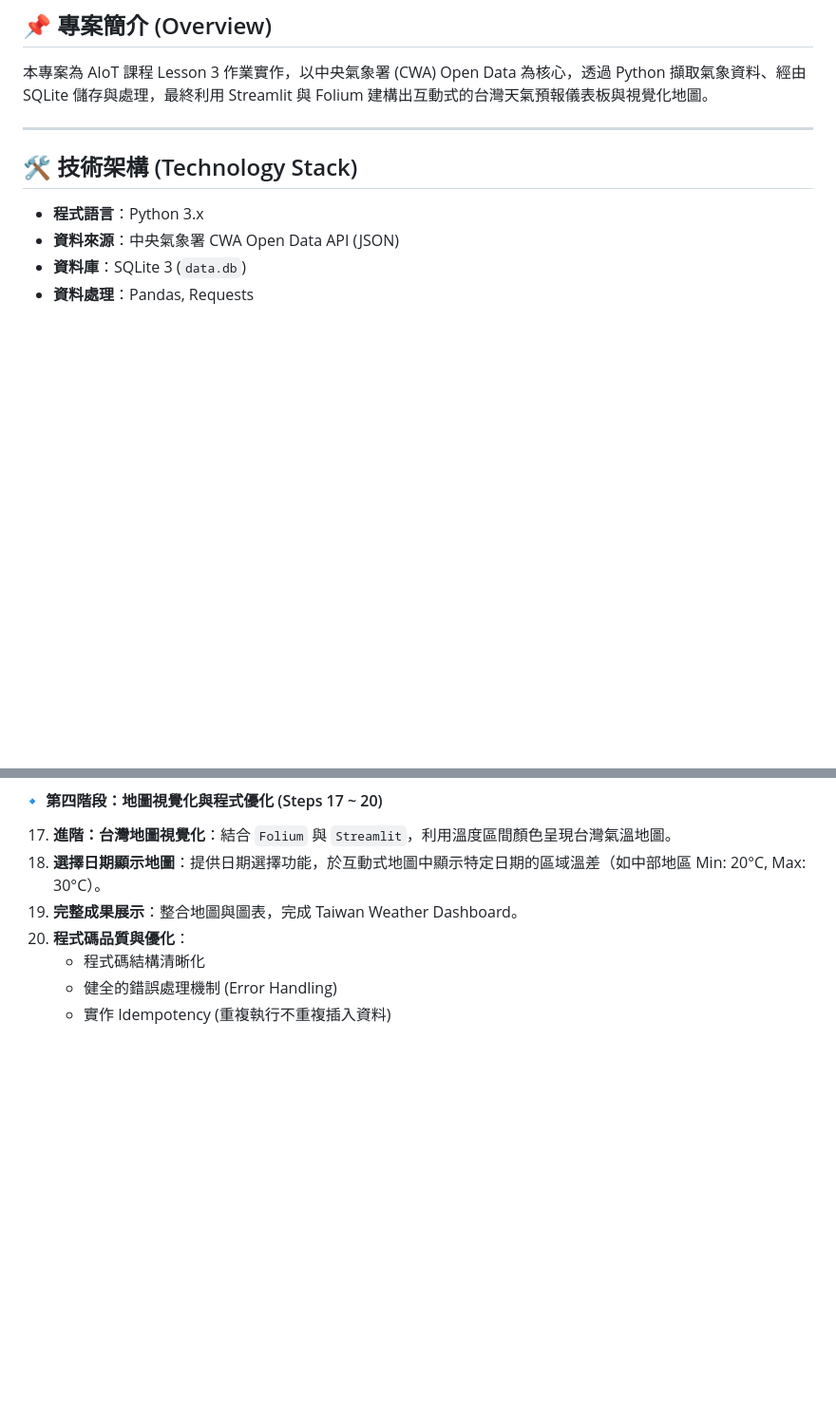
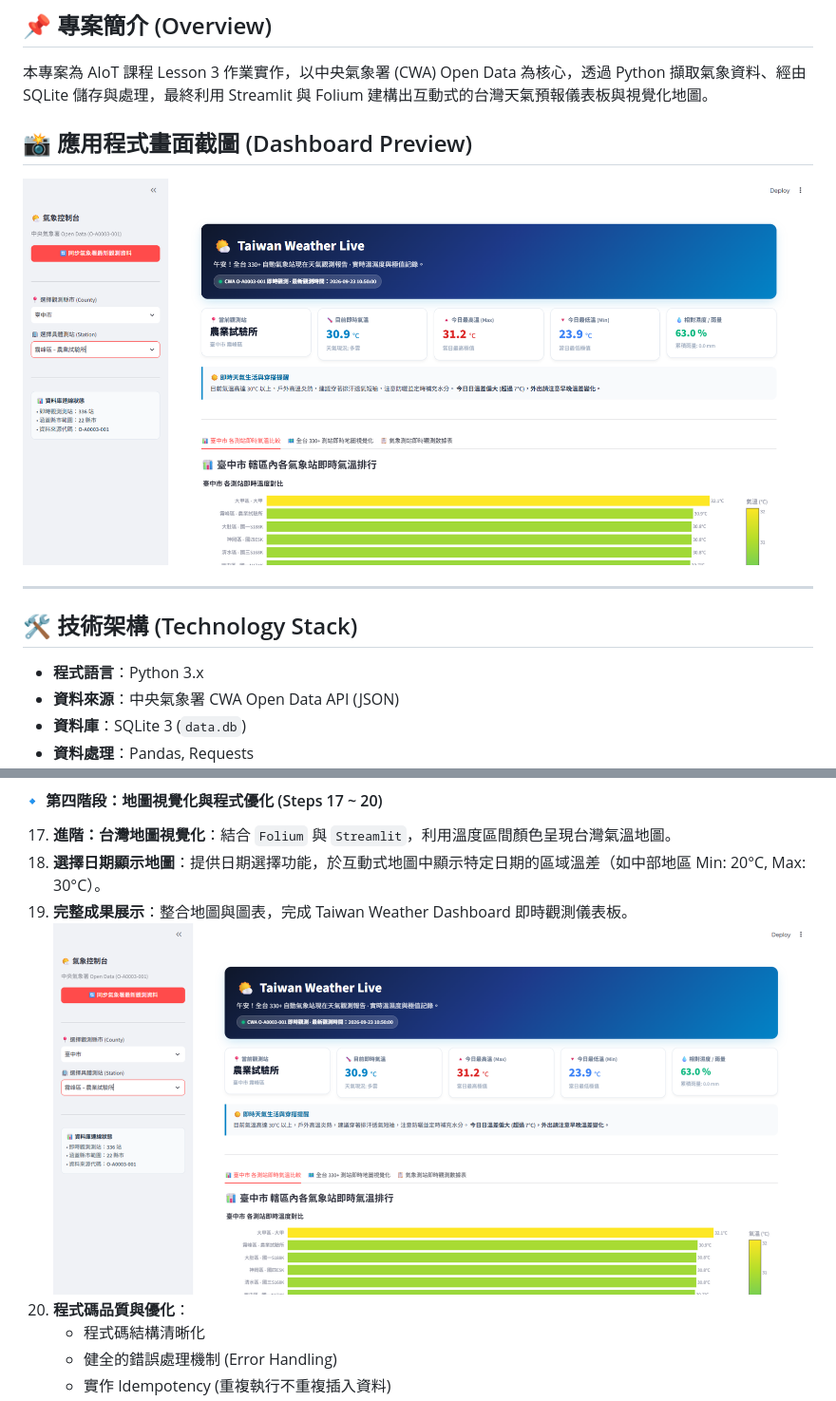
Before and after one commit to Richard5007/AIoT_L3_CWA_HW1, a Markdown page: README.md, 2 parts joined by grey strips. Shown: that part at 95% size. Rendered like a GitHub page; pictures changed too: assets/image.png; blank space fills up the shorter version.

Commit message:
docs: add dashboard screenshot assets/image.png into README.md

```diff
--- a/README.md
+++ b/README.md
@@ -6,6 +6,9 @@
 
 ## 📌 專案簡介 (Overview)
 本專案為 AIoT 課程 Lesson 3 作業實作，以中央氣象署 (CWA) Open Data 為核心，透過 Python 擷取氣象資料、經由 SQLite 儲存與處理，最終利用 Streamlit 與 Folium 建構出互動式的台灣天氣預報儀表板與視覺化地圖。
+
+## 📸 應用程式畫面截圖 (Dashboard Preview)
+![Taiwan Weather Live 儀表板截圖](assets/image.png)
 
 ---
 
@@ -125,7 +128,8 @@ flowchart TD
 #### 🔹 第四階段：地圖視覺化與程式優化 (Steps 17 ~ 20)
 17. **進階：台灣地圖視覺化**：結合 `Folium` 與 `Streamlit`，利用溫度區間顏色呈現台灣氣溫地圖。
 18. **選擇日期顯示地圖**：提供日期選擇功能，於互動式地圖中顯示特定日期的區域溫差（如中部地區 Min: 20°C, Max: 30°C）。
-19. **完整成果展示**：整合地圖與圖表，完成 Taiwan Weather Dashboard。
+19. **完整成果展示**：整合地圖與圖表，完成 Taiwan Weather Dashboard 即時觀測儀表板。
+    ![Taiwan Weather Dashboard 成果展示](assets/image.png)
 20. **程式碼品質與優化**：
     - 程式碼結構清晰化
     - 健全的錯誤處理機制 (Error Handling)
```
